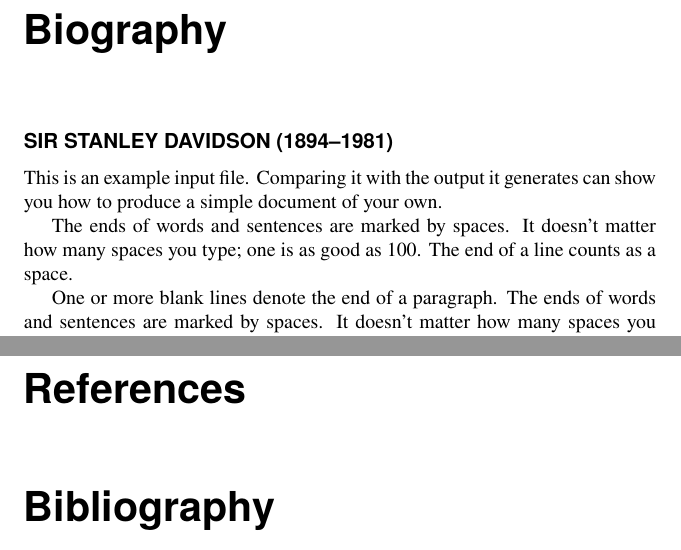
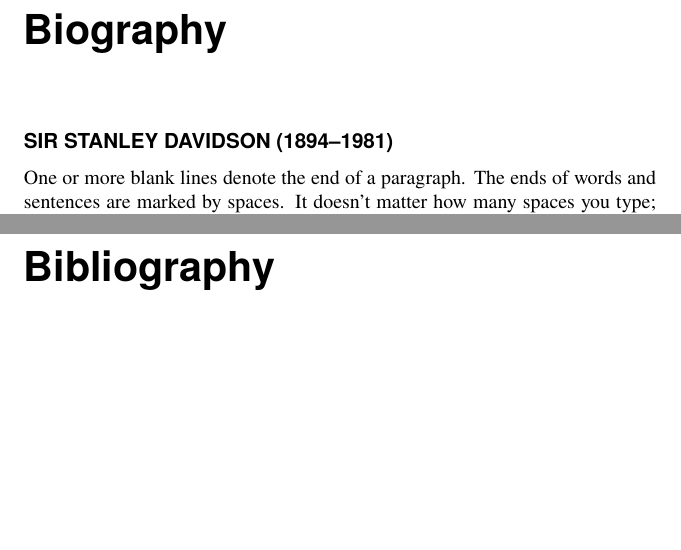
Before and after one commit to vtex-soft/texsupport.elsevier-book, a LaTeX thesis (template/book.tex, which reads template/aboutauthors.tex, template/references.tex): two parts of pages 7 and 19 of 20 before the commit and two parts of pages 7 and 18 of 19 after it, joined at a grey line, cut so that both start at the same text, the shorter picture padded with empty space. Compiled offline with pdfLaTeX.

Commit message:
update templates

```diff
--- a/template/aboutauthors.tex
+++ b/template/aboutauthors.tex
@@ -6,15 +6,9 @@
 
   \section*{Sir Stanley Davidson (1894--1981)}
 
-  This is an example input file.  Comparing it with the output it\index{index}
-  generates can show you how to produce a simple document of your own.
-
-  The ends of words and sentences are marked by spaces. It doesn't
-  matter how many spaces you type; one is as good as 100.  The end of
-  a line counts as a space.
-
-  One or more blank lines denote the end of a paragraph.  The ends of
+  One or more blank lines denote the end of a paragraph.  The ends of\index{index}
   words and sentences are marked by spaces. It doesn't matter how many
   spaces you type; one is as good as 100.  The end of a line counts as
   a space.
+
 \end{biography}
--- a/template/references.tex
+++ b/template/references.tex
@@ -1,6 +1,7 @@
-\begin{frontmatter}
-\chapter*{References}
-\end{frontmatter}
+%\begin{frontmatter}
+%  \chapter*{References}
+%  \markboth{References}{References}
+%\end{frontmatter}
 
 \begin{thebibliography}{10}
 
```
Also changed, not shown: template/dedication.tex (+4 -2 lines).
